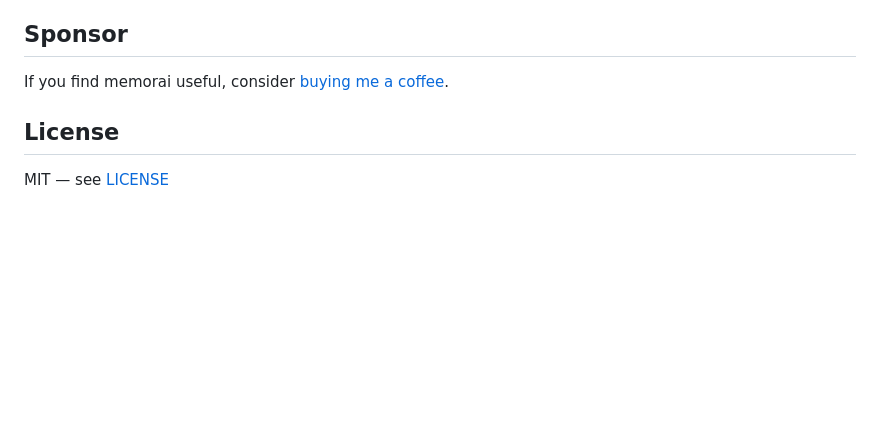
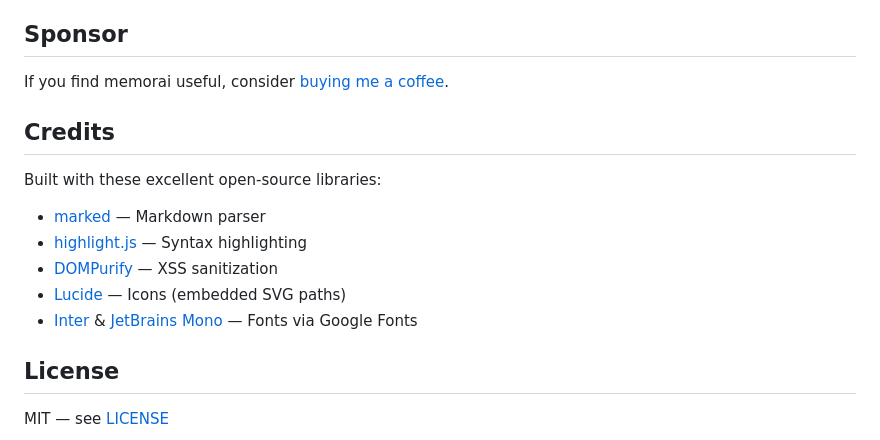
Before and after one commit to mojoaar/memorai, a Markdown page: README.md, the part around the change. Rendered like a GitHub page; blank space fills up the shorter version.

Commit message:
Add Credits section to README

```diff
--- a/README.md
+++ b/README.md
@@ -65,6 +65,16 @@ All fields are optional. See `config.example.json` for details.
 
 If you find memorai useful, consider [buying me a coffee](https://buymeacoffee.com/mojoaar).
 
+## Credits
+
+Built with these excellent open-source libraries:
+
+- [marked](https://marked.js.org/) — Markdown parser
+- [highlight.js](https://highlightjs.org/) — Syntax highlighting
+- [DOMPurify](https://github.com/cure53/DOMPurify) — XSS sanitization
+- [Lucide](https://lucide.dev/) — Icons (embedded SVG paths)
+- [Inter](https://fonts.google.com/specimen/Inter) & [JetBrains Mono](https://fonts.google.com/specimen/JetBrains+Mono) — Fonts via Google Fonts
+
 ## License
 
 MIT — see [LICENSE](LICENSE)
```
